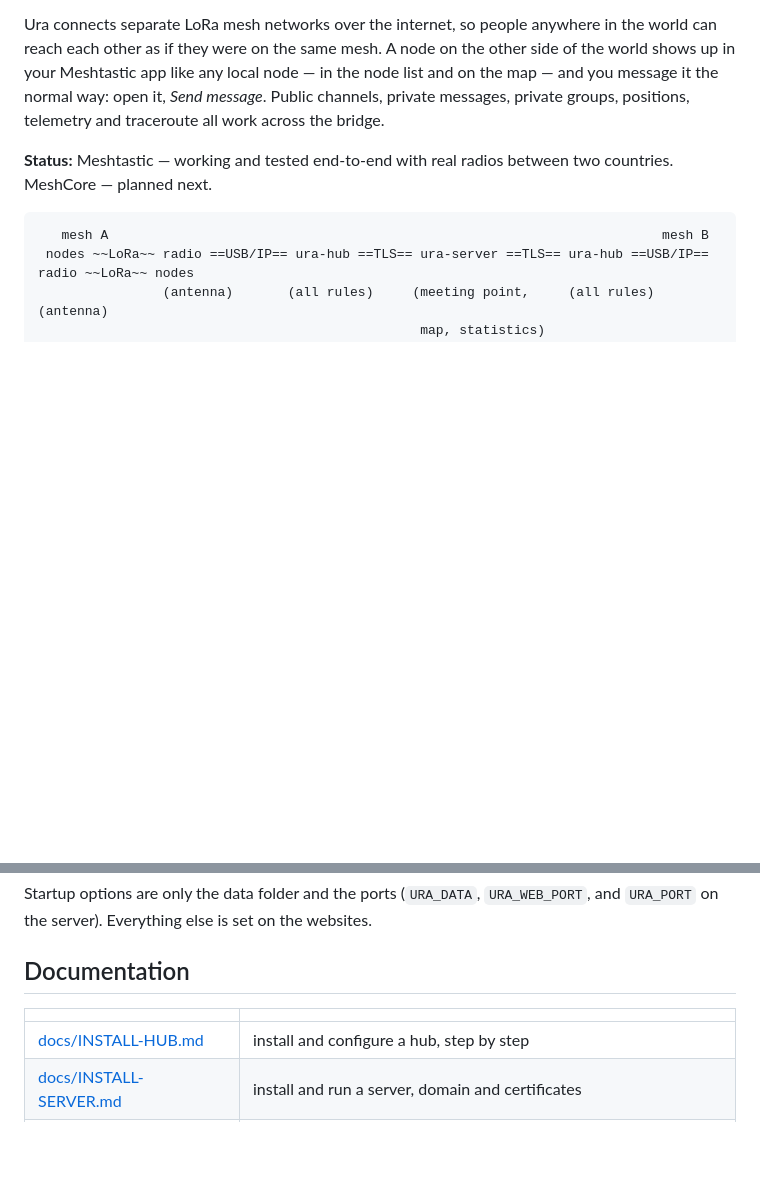
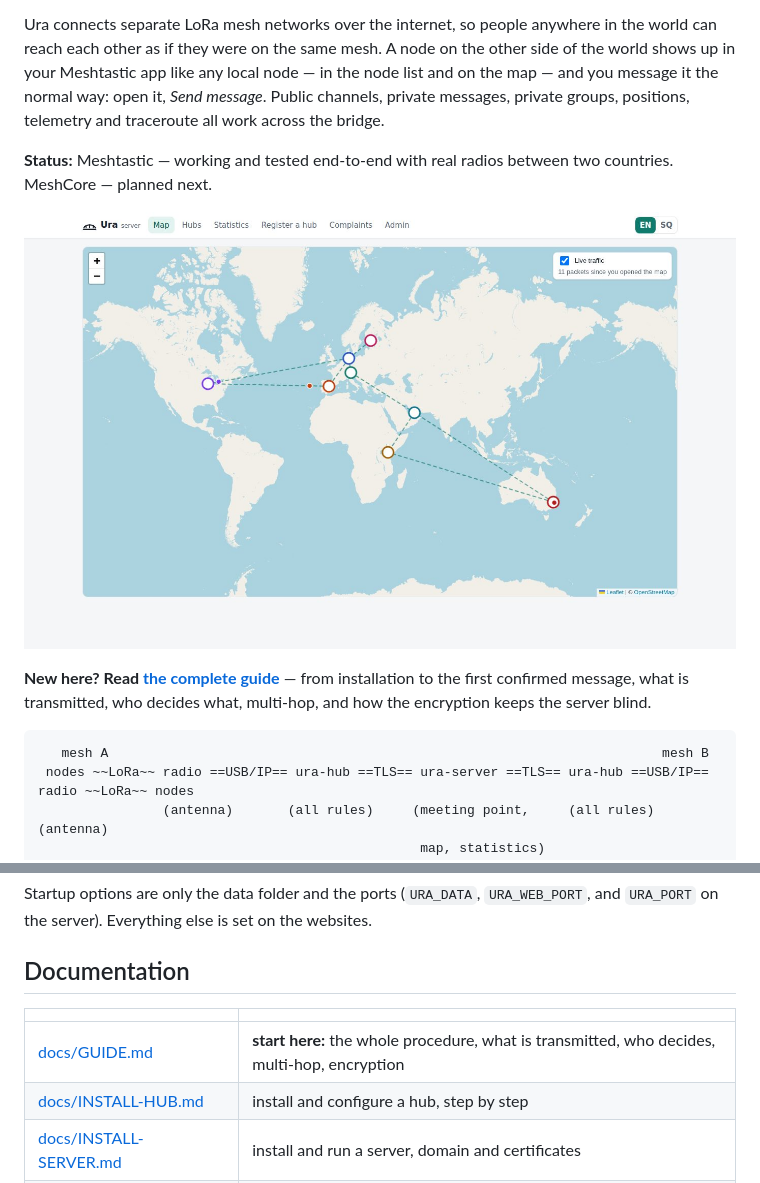
Before and after one commit to ximi87/Ura-mesh, a Markdown page: README.md, 2 parts joined by grey strips. GitHub-like rendering; pictures changed too: docs/img/map-world.jpg (added); blank space fills up the shorter version.

````diff
--- a/README.md
+++ b/README.md
@@ -10,6 +10,12 @@ private groups, positions, telemetry and traceroute all work across the bridge.
 
 **Status:** Meshtastic — working and tested end-to-end with real radios between two countries.
 MeshCore — planned next.
+
+![A Ura network: hubs on several continents, their links, and packets moving live along them](docs/img/map-world.jpg)
+
+**New here? Read [the complete guide](docs/GUIDE.md)** — from installation to the first confirmed
+message, what is transmitted, who decides what, multi-hop, and how the encryption keeps the server
+blind.
 
 ```
    mesh A                                                                       mesh B
@@ -121,6 +165,7 @@ Startup options are only the data folder and the ports (`URA_DATA`, `URA_WEB_POR
 
 | | |
 |---|---|
+| [docs/GUIDE.md](docs/GUIDE.md) | **start here:** the whole procedure, what is transmitted, who decides, multi-hop, encryption |
 | [docs/INSTALL-HUB.md](docs/INSTALL-HUB.md) | install and configure a hub, step by step |
 | [docs/INSTALL-SERVER.md](docs/INSTALL-SERVER.md) | install and run a server, domain and certificates |
 | [docs/FIRMWARE.md](docs/FIRMWARE.md) | the hub-radio firmware patch: why, build, flash, go back |
````
Also changed, not shown: other parts of README.md (+39 -1 lines), docs/GUIDE.md (added, +214 -0 lines), docs/INSTALL-SERVER.md (+17 -9 lines), docs/img/hub-links.jpg (added), docs/img/hub-settings.jpg (added), docs/img/map-nodes.jpg (added), docs/img/server-hub.jpg (added), docs/img/server-stats.jpg (added), 1 other file.
